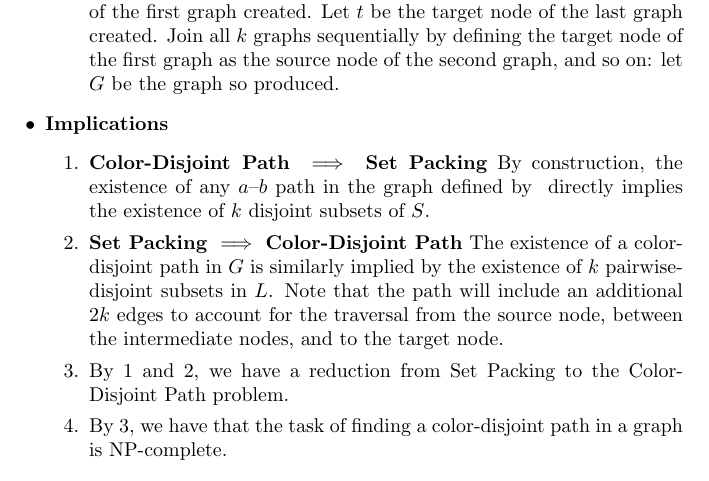
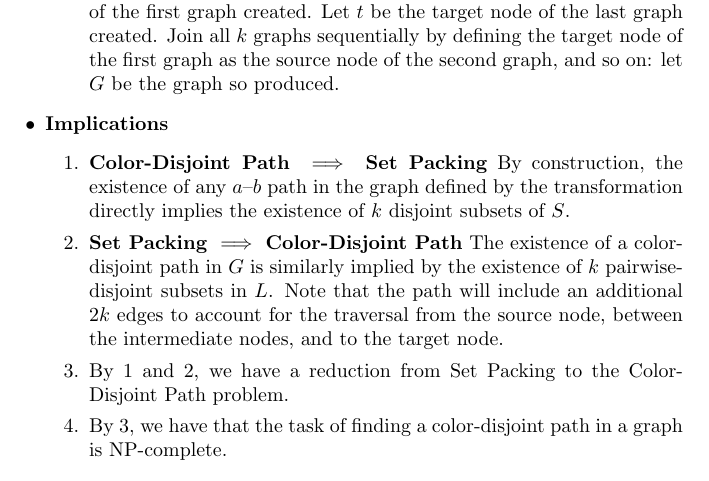
Before and after one commit to mitchwagner/proofs, a LaTeX document (color-disjoint-path/proof.tex): part of page 2 of 2, cut so that both start at the same text. Compiled offline with pdfLaTeX.

Commit message:
fix typo

```diff
--- a/color-disjoint-path/proof.tex
+++ b/color-disjoint-path/proof.tex
@@ -81,8 +81,8 @@
         \item \label{dir1}
         \textbf{Color-Disjoint Path $\implies$ Set Packing}
         By construction, the existence of any $a$--$b$ path in the
-        graph defined by \ref{transform} directly implies the existence
-        of $k$ disjoint subsets of $S$.
+        graph defined by the transformation directly implies the
+        existence of $k$ disjoint subsets of $S$.
 
         \item \label{dir2}
         \textbf{Set Packing $\implies$ Color-Disjoint Path}
```
